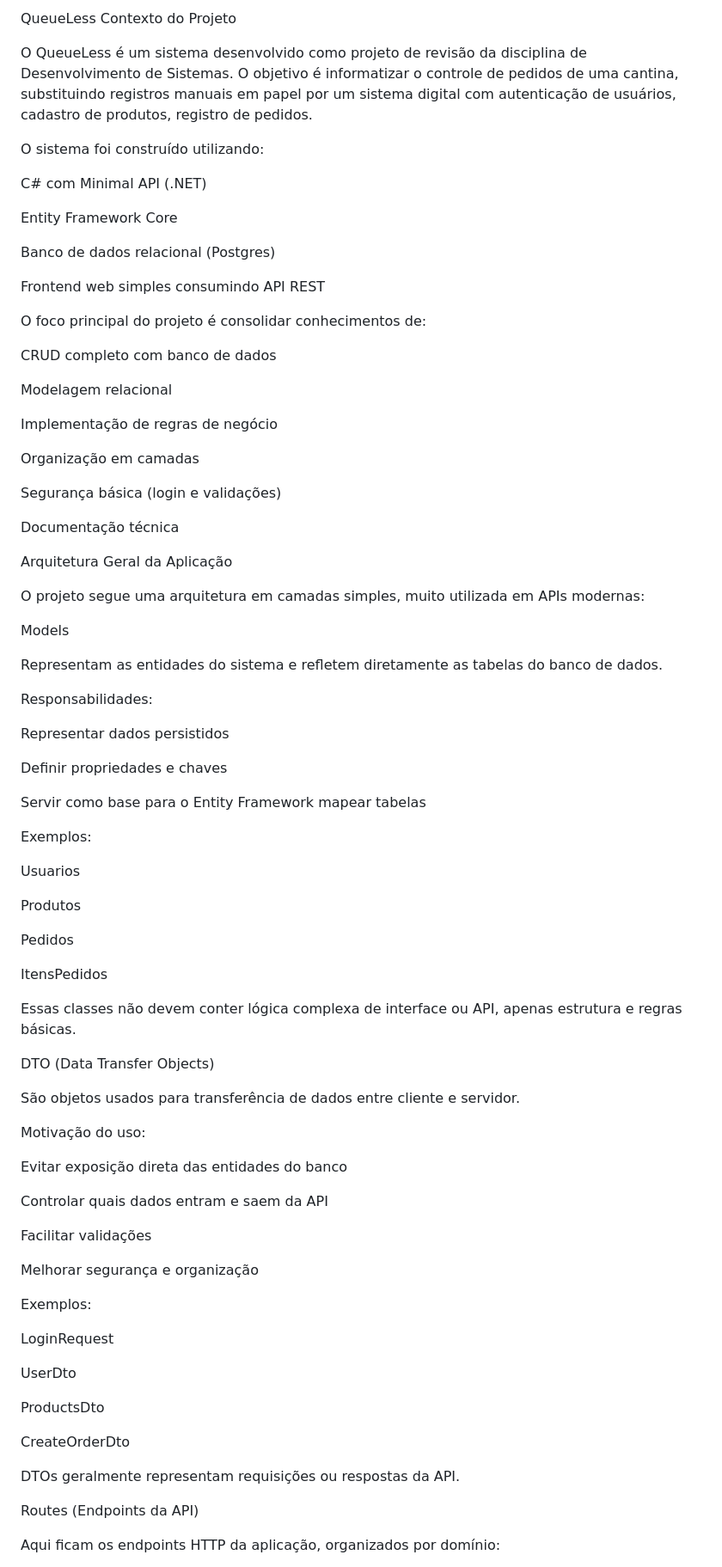
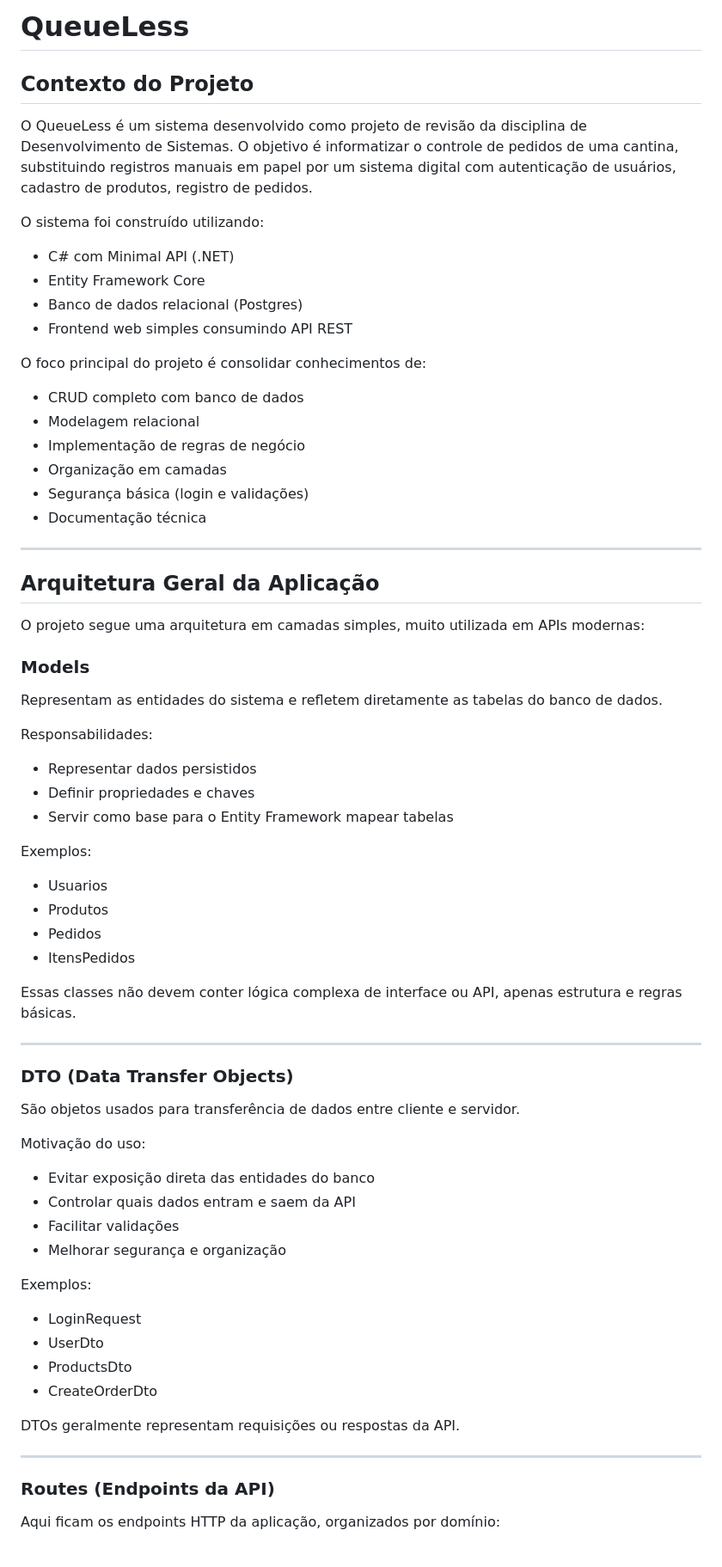
Before and after one commit to yoolalw/QueueLess, a Markdown page: README.md, the part around one of its changes. Shown at 86% size. Rendered like a GitHub page.

```diff
--- a/README.md
+++ b/README.md
@@ -1,87 +1,75 @@
-QueueLess
-Contexto do Projeto
+# QueueLess
+
+## Contexto do Projeto
 
 O QueueLess é um sistema desenvolvido como projeto de revisão da disciplina de Desenvolvimento de Sistemas. O objetivo é informatizar o controle de pedidos de uma cantina, substituindo registros manuais em papel por um sistema digital com autenticação de usuários, cadastro de produtos, registro de pedidos.
 
 O sistema foi construído utilizando:
 
-C# com Minimal API (.NET)
-
-Entity Framework Core
-
-Banco de dados relacional (Postgres)
-
-Frontend web simples consumindo API REST
+* C# com Minimal API (.NET)
+* Entity Framework Core
+* Banco de dados relacional (Postgres)
+* Frontend web simples consumindo API REST
 
 O foco principal do projeto é consolidar conhecimentos de:
 
-CRUD completo com banco de dados
+* CRUD completo com banco de dados
+* Modelagem relacional
+* Implementação de regras de negócio
+* Organização em camadas
+* Segurança básica (login e validações)
+* Documentação técnica
 
-Modelagem relacional
+---
 
-Implementação de regras de negócio
-
-Organização em camadas
-
-Segurança básica (login e validações)
-
-Documentação técnica
-
-Arquitetura Geral da Aplicação
+## Arquitetura Geral da Aplicação
 
 O projeto segue uma arquitetura em camadas simples, muito utilizada em APIs modernas:
 
-Models
+### Models
 
 Representam as entidades do sistema e refletem diretamente as tabelas do banco de dados.
 
 Responsabilidades:
 
-Representar dados persistidos
-
-Definir propriedades e chaves
-
-Servir como base para o Entity Framework mapear tabelas
+* Representar dados persistidos
+* Definir propriedades e chaves
+* Servir como base para o Entity Framework mapear tabelas
 
 Exemplos:
 
-Usuarios
-
-Produtos
-
-Pedidos
-
-ItensPedidos
+* Usuarios
+* Produtos
+* Pedidos
+* ItensPedidos
 
 Essas classes não devem conter lógica complexa de interface ou API, apenas estrutura e regras básicas.
 
-DTO (Data Transfer Objects)
+---
+
+### DTO (Data Transfer Objects)
 
 São objetos usados para transferência de dados entre cliente e servidor.
 
 Motivação do uso:
 
-Evitar exposição direta das entidades do banco
-
-Controlar quais dados entram e saem da API
-
-Facilitar validações
-
-Melhorar segurança e organização
+* Evitar exposição direta das entidades do banco
+* Controlar quais dados entram e saem da API
+* Facilitar validações
+* Melhorar segurança e organização
 
 Exemplos:
 
-LoginRequest
-
-UserDto
-
-ProductsDto
-
-CreateOrderDto
+* LoginRequest
+* UserDto
+* ProductsDto
+* CreateOrderDto
 
 DTOs geralmente representam requisições ou respostas da API.
 
-Routes (Endpoints da API)
+---
+
+### Routes (Endpoints da API)
 
 Aqui ficam os endpoints HTTP da aplicação, organizados por domínio:
 
```
Also changed, not shown: other parts of README.md (+157 -164 lines).
